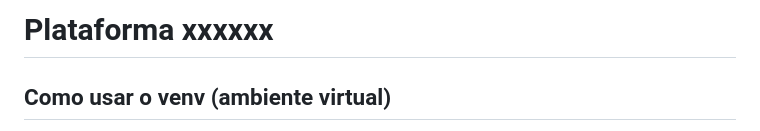
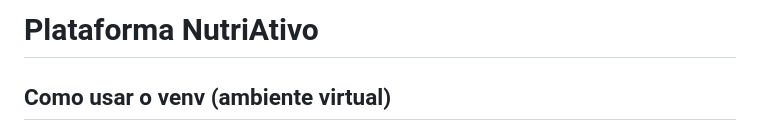
Before and after one commit to jaderAdriel/NuPhy-platform, a Markdown page: README.md, the part around the change. Drawn GitHub-style.

```diff
--- a/README.md
+++ b/README.md
@@ -1,4 +1,4 @@
-# Plataforma xxxxxx
+# Plataforma NutriAtivo
 
 ## Como usar o venv (ambiente virtual)
 
```
